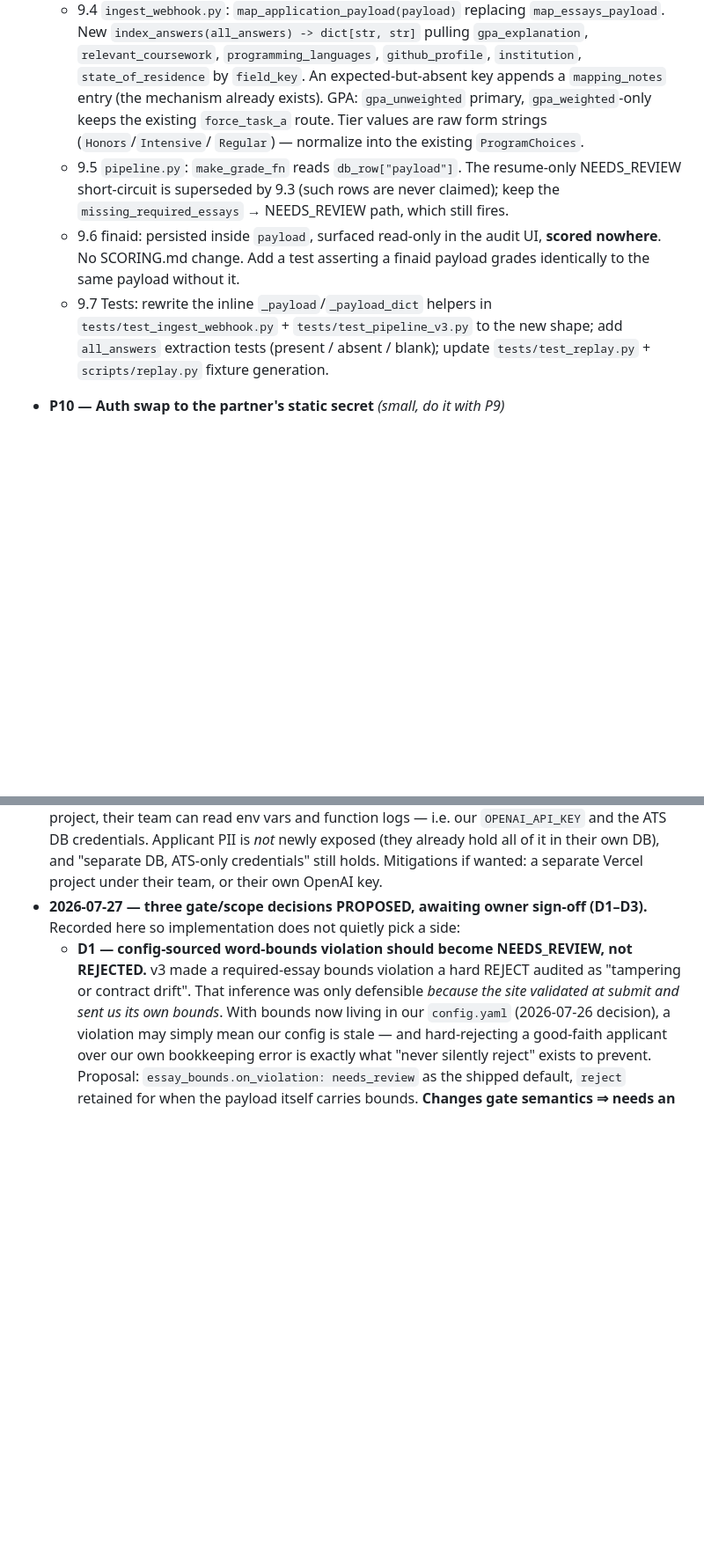
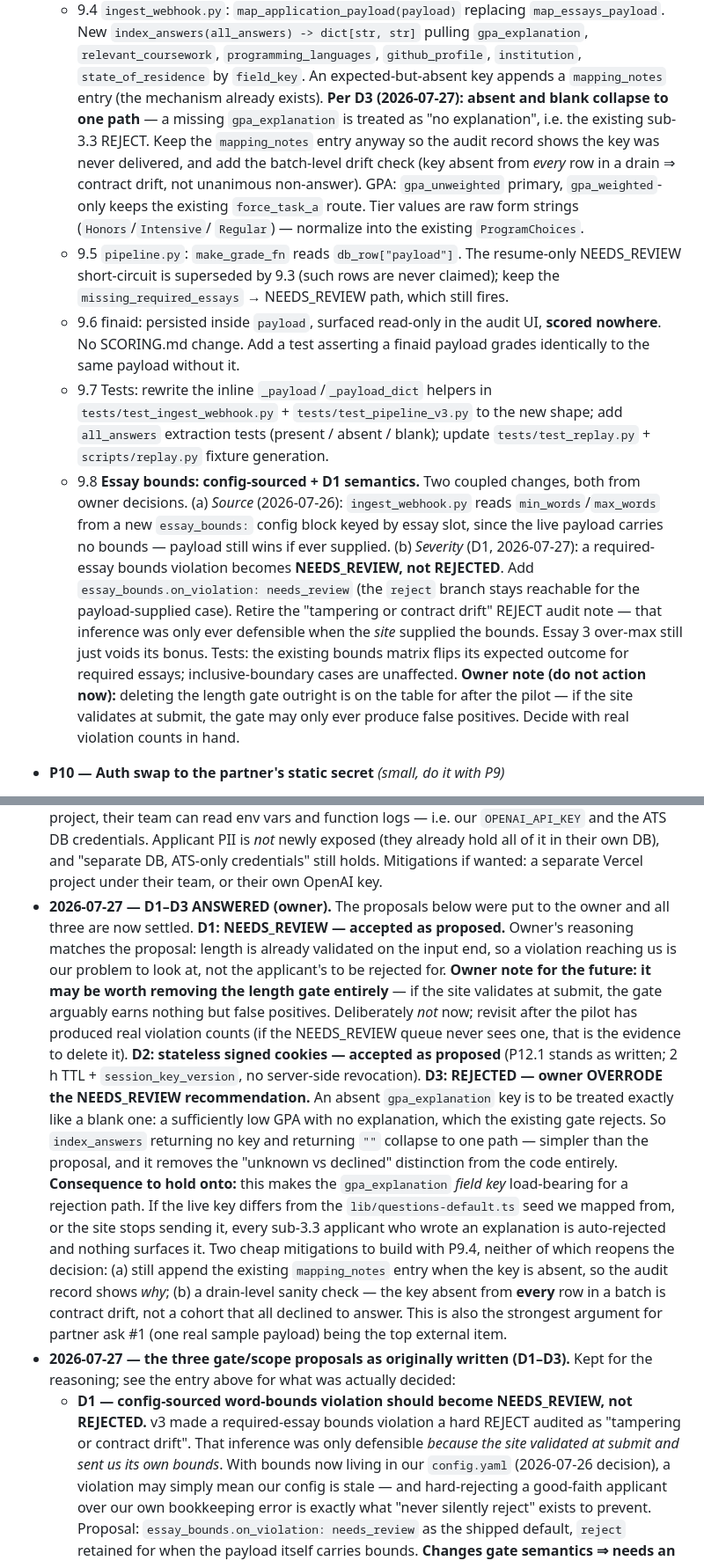
Before and after one commit to dominicgodfrey/srip-application-screen, a Markdown page: PLAN.md, 2 parts joined by grey strips. Shown at 88% size. Rendered like a GitHub page; blank space fills up the shorter version.

Commit message:
[plan] D1-D3 settled: bounds->NEEDS_REVIEW, signed cookies, absent gpa_explanation rejects
D1: config-sourced bounds violation becomes NEEDS_REVIEW, not REJECTED.
    New P9.8 covers the config source + on_violation knob. Owner flagged
    removing the length gate entirely as a post-pilot option.
D2: stateless signed cookies (P12.1 stands as written).
D3: owner overrode the NEEDS_REVIEW recommendation - an absent
    gpa_explanation key is treated exactly like a blank one. Folded into
    P9.4 with a mapping_notes entry and a batch-level drift check so the
    now-load-bearing field key cannot fail silently.

```diff
--- a/PLAN.md
+++ b/PLAN.md
@@ -127,8 +128,12 @@ the state that port breaks, P13 the deploy.
         `gpa_explanation`, `relevant_coursework`, `programming_languages`,
         `github_profile`, `institution`, `state_of_residence` by `field_key`. An
         expected-but-absent key appends a `mapping_notes` entry (the mechanism already
-        exists). GPA: `gpa_unweighted` primary, `gpa_weighted`-only keeps the existing
-        `force_task_a` route. Tier values are raw form strings (`Honors`/`Intensive`/
+        exists). **Per D3 (2026-07-27): absent and blank collapse to one path** — a missing
+        `gpa_explanation` is treated as "no explanation", i.e. the existing sub-3.3 REJECT.
+        Keep the `mapping_notes` entry anyway so the audit record shows the key was never
+        delivered, and add the batch-level drift check (key absent from *every* row in a
+        drain ⇒ contract drift, not unanimous non-answer). GPA: `gpa_unweighted` primary,
+        `gpa_weighted`-only keeps the existing `force_task_a` route. Tier values are raw form strings (`Honors`/`Intensive`/
         `Regular`) — normalize into the existing `ProgramChoices`.
   - 9.5 `pipeline.py`: `make_grade_fn` reads `db_row["payload"]`. The resume-only
         NEEDS_REVIEW short-circuit is superseded by 9.3 (such rows are never claimed);
@@ -140,6 +145,20 @@ the state that port breaks, P13 the deploy.
         `tests/test_ingest_webhook.py` + `tests/test_pipeline_v3.py` to the new shape;
         add `all_answers` extraction tests (present / absent / blank); update
         `tests/test_replay.py` + `scripts/replay.py` fixture generation.
+  - 9.8 **Essay bounds: config-sourced + D1 semantics.** Two coupled changes, both from
+        owner decisions. (a) *Source* (2026-07-26): `ingest_webhook.py` reads
+        `min_words`/`max_words` from a new `essay_bounds:` config block keyed by essay
+        slot, since the live payload carries no bounds — payload still wins if ever
+        supplied. (b) *Severity* (D1, 2026-07-27): a required-essay bounds violation
+        becomes **NEEDS_REVIEW, not REJECTED**. Add `essay_bounds.on_violation:
+        needs_review` (the `reject` branch stays reachable for the payload-supplied case).
+        Retire the "tampering or contract drift" REJECT audit note — that inference was
+        only ever defensible when the *site* supplied the bounds. Essay 3 over-max still
+        just voids its bonus. Tests: the existing bounds matrix flips its expected outcome
+        for required essays; inclusive-boundary cases are unaffected.
+        **Owner note (do not action now):** deleting the length gate outright is on the
+        table for after the pilot — if the site validates at submit, the gate may only
+        ever produce false positives. Decide with real violation counts in hand.
 
 - **P10 — Auth swap to the partner's static secret** *(small, do it with P9)*
   - 10.1 `api/webhook_auth.py`: keep the module (it is the seam for restoring HMAC) but
@@ -461,8 +478,32 @@ longer here — decided in-house 2026-07-27; only the *build* is deferred to pos
   already hold all of it in their own DB), and "separate DB, ATS-only credentials" still
   holds. Mitigations if wanted: a separate Vercel project under their team, or their own
   OpenAI key.
-- **2026-07-27 — three gate/scope decisions PROPOSED, awaiting owner sign-off (D1–D3).**
-  Recorded here so implementation does not quietly pick a side:
+- **2026-07-27 — D1–D3 ANSWERED (owner).** The proposals below were put to the owner and
+  all three are now settled. **D1: NEEDS_REVIEW — accepted as proposed.** Owner's reasoning
+  matches the proposal: length is already validated on the input end, so a violation
+  reaching us is our problem to look at, not the applicant's to be rejected for.
+  **Owner note for the future: it may be worth removing the length gate entirely** —
+  if the site validates at submit, the gate arguably earns nothing but false positives.
+  Deliberately *not* now; revisit after the pilot has produced real violation counts (if
+  the NEEDS_REVIEW queue never sees one, that is the evidence to delete it).
+  **D2: stateless signed cookies — accepted as proposed** (P12.1 stands as written; 2 h
+  TTL + `session_key_version`, no server-side revocation).
+  **D3: REJECTED — owner OVERRODE the NEEDS_REVIEW recommendation.** An absent
+  `gpa_explanation` key is to be treated exactly like a blank one: a sufficiently low GPA
+  with no explanation, which the existing gate rejects. So `index_answers` returning no
+  key and returning `""` collapse to one path — simpler than the proposal, and it removes
+  the "unknown vs declined" distinction from the code entirely.
+  **Consequence to hold onto:** this makes the `gpa_explanation` *field key* load-bearing
+  for a rejection path. If the live key differs from the `lib/questions-default.ts` seed we
+  mapped from, or the site stops sending it, every sub-3.3 applicant who wrote an
+  explanation is auto-rejected and nothing surfaces it. Two cheap mitigations to build with
+  P9.4, neither of which reopens the decision: (a) still append the existing
+  `mapping_notes` entry when the key is absent, so the audit record shows *why*; (b) a
+  drain-level sanity check — the key absent from **every** row in a batch is contract
+  drift, not a cohort that all declined to answer. This is also the strongest argument for
+  partner ask #1 (one real sample payload) being the top external item.
+- **2026-07-27 — the three gate/scope proposals as originally written (D1–D3).**
+  Kept for the reasoning; see the entry above for what was actually decided:
   - **D1 — config-sourced word-bounds violation should become NEEDS_REVIEW, not REJECTED.**
     v3 made a required-essay bounds violation a hard REJECT audited as "tampering or
     contract drift". That inference was only defensible *because the site validated at
```
Also changed, not shown: other parts of PLAN.md (+9 -10 lines).
